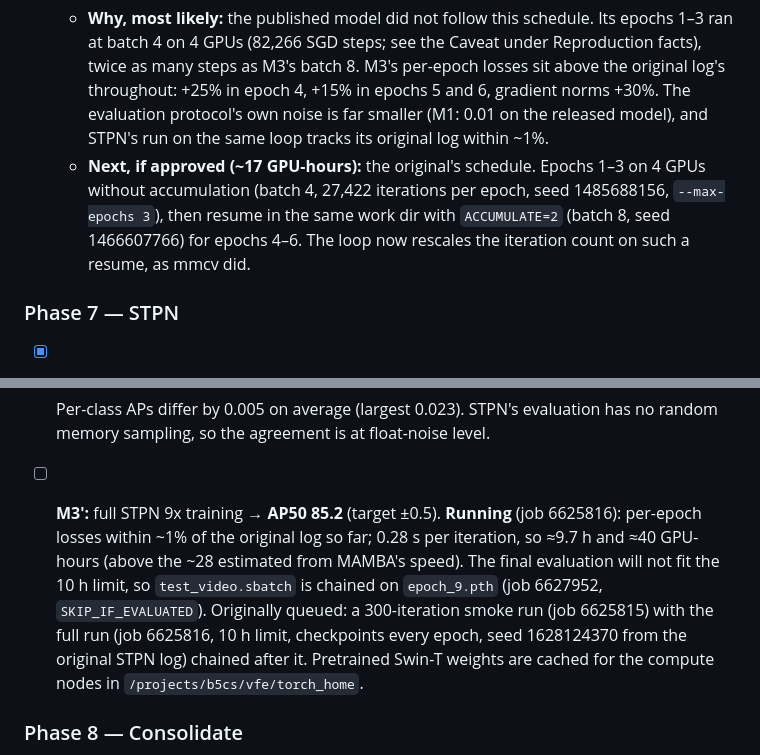
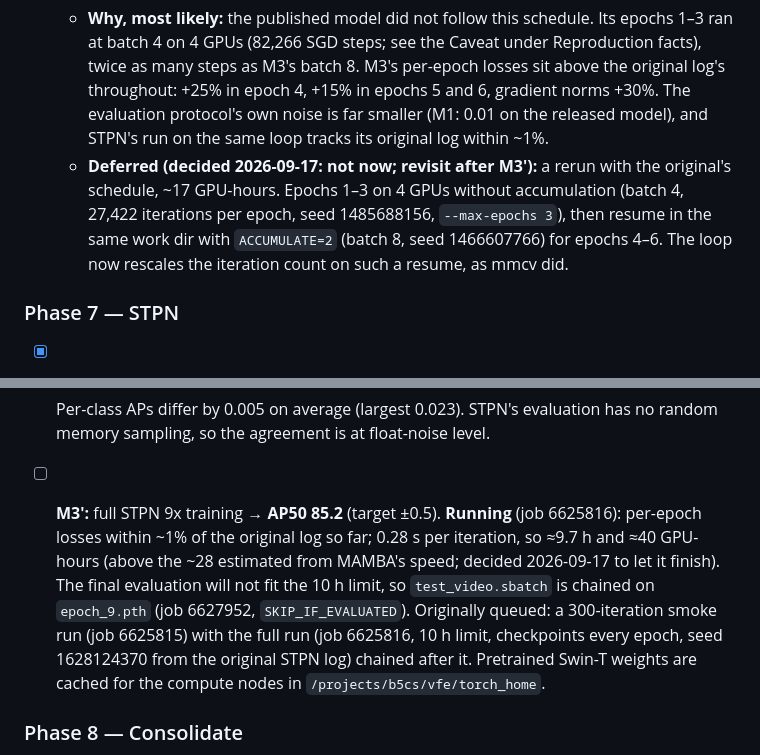
Before and after one commit to guanxiongsun/vfe.pytorch, a Markdown page: REWRITE_PLAN.md, 2 parts joined by grey strips. Drawn GitHub-style.

Commit message:
Plan: MAMBA mixed-schedule rerun deferred; M3' continues
Co-Authored-By: Claude Opus 5 <noreply@anthropic.com>

```diff
--- a/REWRITE_PLAN.md
+++ b/REWRITE_PLAN.md
@@ -289,7 +289,7 @@ Order changed from *data → training → reproduce* to **evaluation first**. A
   | slow | 88.21 | 89.51 | −1.30 |
 
   - **Why, most likely:** the published model did not follow this schedule. Its epochs 1–3 ran at batch 4 on 4 GPUs (82,266 SGD steps; see the Caveat under Reproduction facts), twice as many steps as M3's batch 8. M3's per-epoch losses sit above the original log's throughout: +25% in epoch 4, +15% in epochs 5 and 6, gradient norms +30%. The evaluation protocol's own noise is far smaller (M1: 0.01 on the released model), and STPN's run on the same loop tracks its original log within ~1%.
-  - **Next, if approved (~17 GPU-hours):** the original's schedule. Epochs 1–3 on 4 GPUs without accumulation (batch 4, 27,422 iterations per epoch, seed 1485688156, `--max-epochs 3`), then resume in the same work dir with `ACCUMULATE=2` (batch 8, seed 1466607766) for epochs 4–6. The loop now rescales the iteration count on such a resume, as mmcv did.
+  - **Deferred (decided 2026-09-17: not now; revisit after M3′):** a rerun with the original's schedule, ~17 GPU-hours. Epochs 1–3 on 4 GPUs without accumulation (batch 4, 27,422 iterations per epoch, seed 1485688156, `--max-epochs 3`), then resume in the same work dir with `ACCUMULATE=2` (batch 8, seed 1466607766) for epochs 4–6. The loop now rescales the iteration count on such a resume, as mmcv did.
 
 ### Phase 7 — STPN
 - [x] **7a Model** — `STPNSwinTransformer` and `PromptedPatchMerging` (`vfe/models/backbones/swin.py`), `STPN` with the `AttentionPredictor` / `AveragePredictor` DVP predictors (`vfe/models/vid/stpn.py`). Prompt support went into the existing Swin modules instead of a 1,000-line copy: window attention and patch merging detect prompt tokens from the sequence length, so plain Swin runs its unchanged path (`parity_backbone` and `parity_detector` rerun: still pass). The released STPN checkpoint (Hugging Face, SHA-256 verified) loads with no missing or unexpected keys; 45.0M parameters, as legacy.
@@ -311,7 +311,7 @@ Order changed from *data → training → reproduce* to **evaluation first**. A
   | slow | 91.413 | 91.414 | −0.002 |
 
   Per-class APs differ by 0.005 on average (largest 0.023). STPN's evaluation has no random memory sampling, so the agreement is at float-noise level.
-- [ ] **M3′:** full STPN 9x training → **AP50 85.2** (target ±0.5). **Running** (job 6625816): per-epoch losses within ~1% of the original log so far; 0.28 s per iteration, so ≈9.7 h and ≈40 GPU-hours (above the ~28 estimated from MAMBA's speed). The final evaluation will not fit the 10 h limit, so `test_video.sbatch` is chained on `epoch_9.pth` (job 6627952, `SKIP_IF_EVALUATED`). Originally queued: a 300-iteration smoke run (job 6625815) with the full run (job 6625816, 10 h limit, checkpoints every epoch, seed 1628124370 from the original STPN log) chained after it. Pretrained Swin-T weights are cached for the compute nodes in `/projects/b5cs/vfe/torch_home`.
+- [ ] **M3′:** full STPN 9x training → **AP50 85.2** (target ±0.5). **Running** (job 6625816): per-epoch losses within ~1% of the original log so far; 0.28 s per iteration, so ≈9.7 h and ≈40 GPU-hours (above the ~28 estimated from MAMBA's speed; decided 2026-09-17 to let it finish). The final evaluation will not fit the 10 h limit, so `test_video.sbatch` is chained on `epoch_9.pth` (job 6627952, `SKIP_IF_EVALUATED`). Originally queued: a 300-iteration smoke run (job 6625815) with the full run (job 6625816, 10 h limit, checkpoints every epoch, seed 1628124370 from the original STPN log) chained after it. Pretrained Swin-T weights are cached for the compute nodes in `/projects/b5cs/vfe/torch_home`.
 
 ### Phase 8 — Consolidate
 - [ ] Freeze legacy harness outputs as golden files; a pytest suite that runs without the legacy env (locally, on Isambard, in CI).
```
